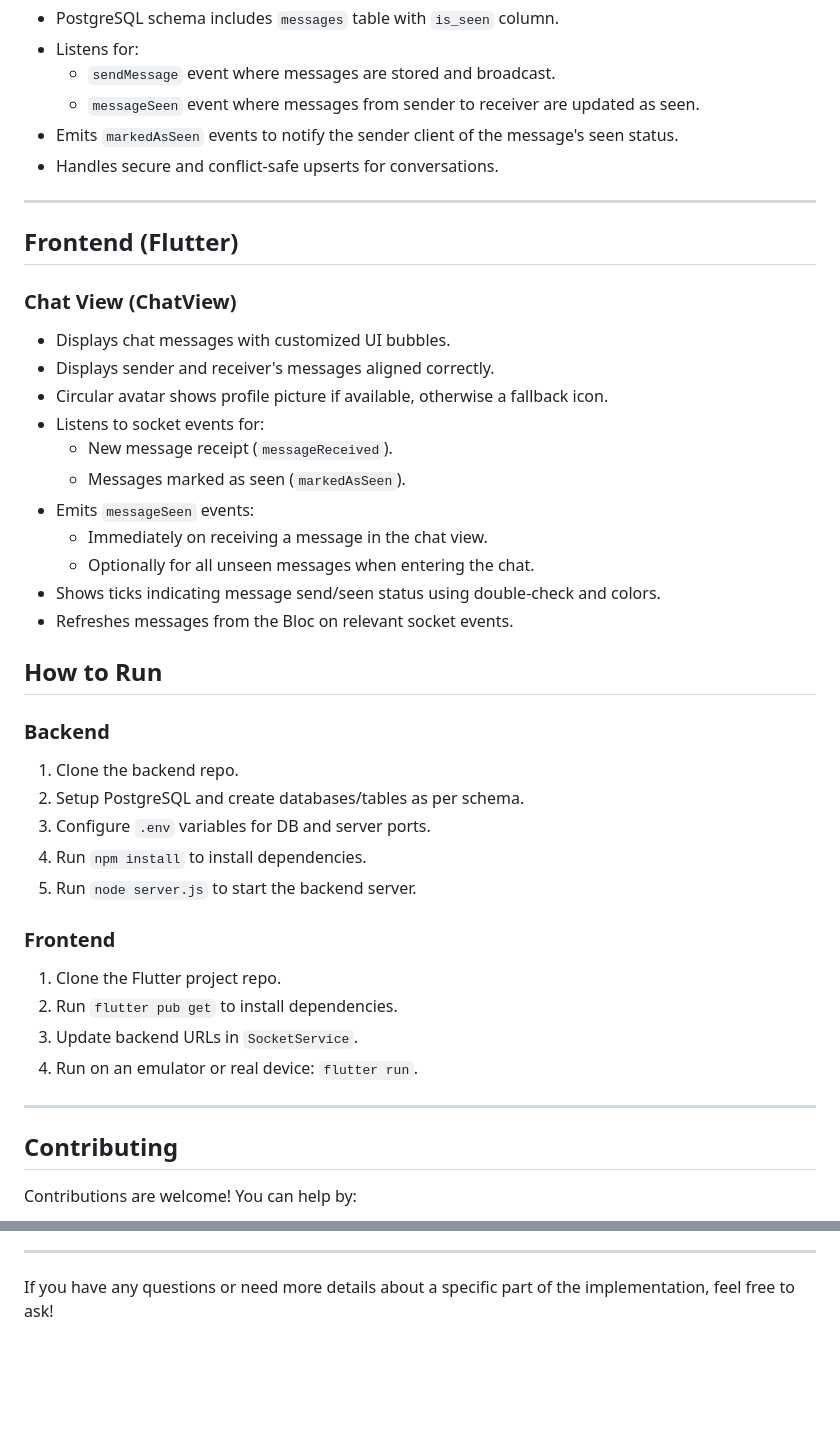
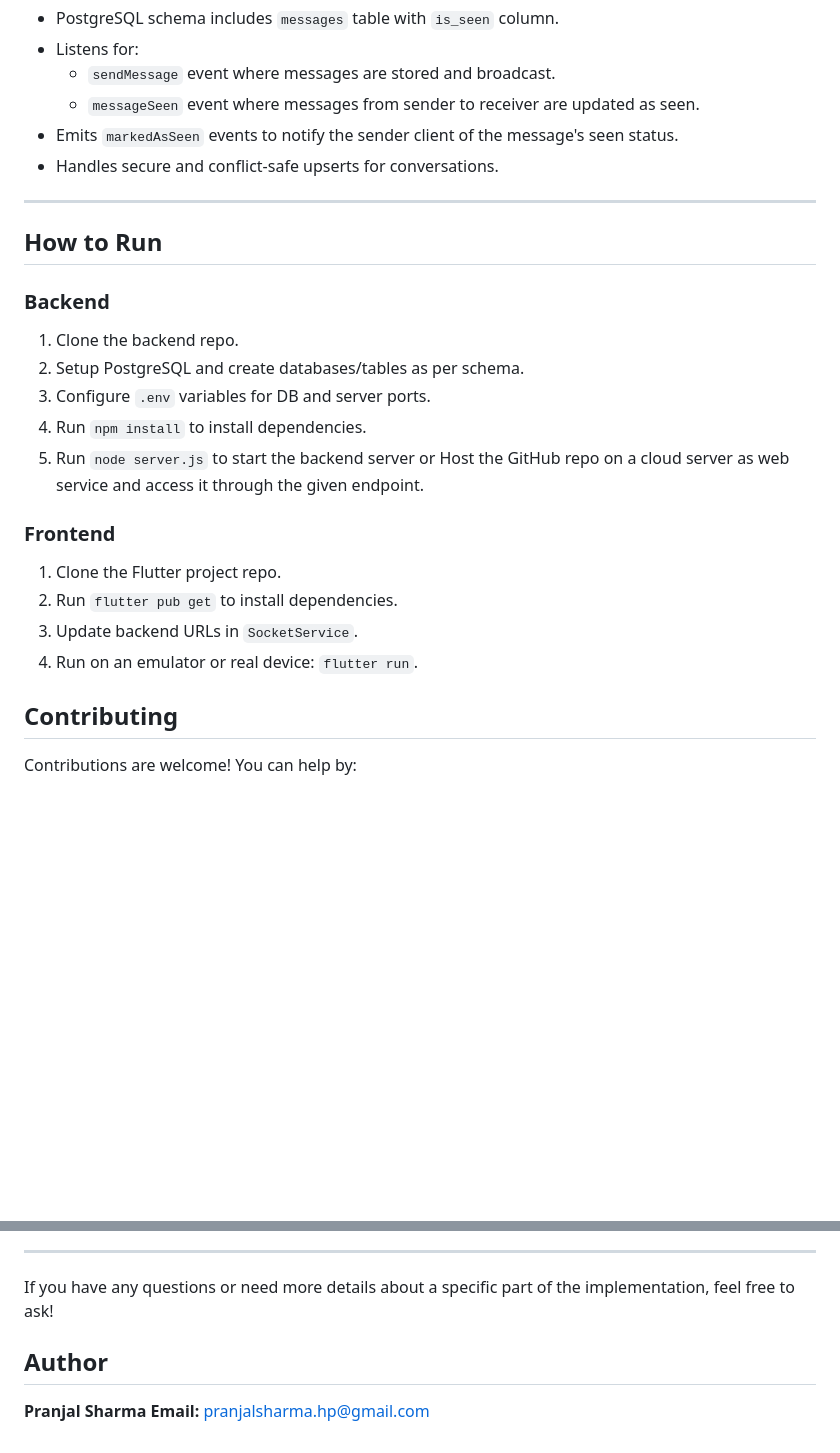
Before and after one commit to pranjalsharmahp/Hilo, a Markdown page: README.md, 2 parts joined by grey strips. Drawn GitHub-style; blank space fills up the shorter version.

```diff
--- a/README.md
+++ b/README.md
@@ -91,23 +89,6 @@ A real-time chat application built with **Flutter** for the frontend and **Node.
 
 ---
 
-## Frontend (Flutter)
-
-### Chat View (ChatView)
-
-- Displays chat messages with customized UI bubbles.
-- Displays sender and receiver's messages aligned correctly.
-- Circular avatar shows profile picture if available, otherwise a fallback icon.
-- Listens to socket events for:
-  - New message receipt (`messageReceived`).
-  - Messages marked as seen (`markedAsSeen`).
-- Emits `messageSeen` events:
-  - Immediately on receiving a message in the chat view.
-  - Optionally for all unseen messages when entering the chat.
-- Shows ticks indicating message send/seen status using double-check and colors.
-- Refreshes messages from the Bloc on relevant socket events.
-
-
 
 ## How to Run
 
@@ -117,7 +98,7 @@ A real-time chat application built with **Flutter** for the frontend and **Node.
 2. Setup PostgreSQL and create databases/tables as per schema.
 3. Configure `.env` variables for DB and server ports.
 4. Run `npm install` to install dependencies.
-5. Run `node server.js` to start the backend server.
+5. Run `node server.js` to start the backend server or Host the GitHub repo on a cloud server as web service and access it through the given endpoint.
 
 ### Frontend
 
@@ -126,7 +107,7 @@ A real-time chat application built with **Flutter** for the frontend and **Node.
 3. Update backend URLs in `SocketService`.
 4. Run on an emulator or real device: `flutter run`.
 
----
+
 
 ## Contributing
 
@@ -155,3 +136,7 @@ MIT License © 2025
 ---
 
 If you have any questions or need more details about a specific part of the implementation, feel free to ask!
+
+## Author
+**Pranjal Sharma**
+**Email:** pranjalsharma.hp@gmail.com
```
Also changed, not shown: other parts of README.md (+2 -4 lines).
